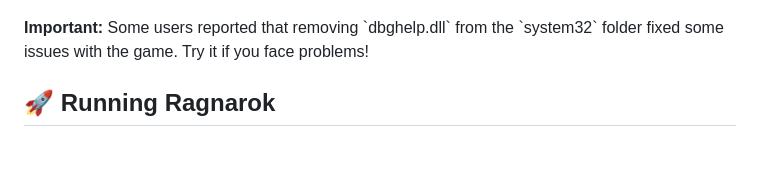
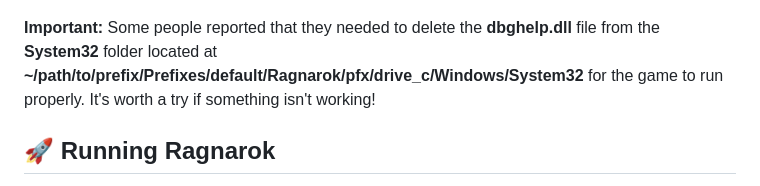
Before and after one commit to RyuunosukeDS3/ragnarok-latam-linux-guide, a Markdown page: tutorial-en.md, the part around the change. GitHub-like rendering; blank space fills up the shorter version.

Commit message:
indicating path to system32

```diff
--- a/tutorial-en.md
+++ b/tutorial-en.md
@@ -130,7 +130,7 @@ frameborder="0" allowfullscreen></iframe>
 
 <div style="background-color:rgba(0, 0, 0, 0.2); border-left: 4px solid #ffcc00; padding: 10px; margin-top: 10px; font-style: italic;">
   <b>Important:</b>
-  Some users reported that removing `dbghelp.dll` from the `system32` folder fixed some issues with the game. Try it if you face problems!
+  Some people reported that they needed to delete the <b>dbghelp.dll</b> file from the <b>System32</b> folder located at <b>~/path/to/prefix/Prefixes/default/Ragnarok/pfx/drive_c/Windows/System32</b> for the game to run properly. It's worth a try if something isn't working!
 </div>
 
 ## 🚀 Running Ragnarok
```
Also changed, not shown: tutorial-es.md (+1 -1 lines), tutorial-pt.md (+1 -1 lines).
